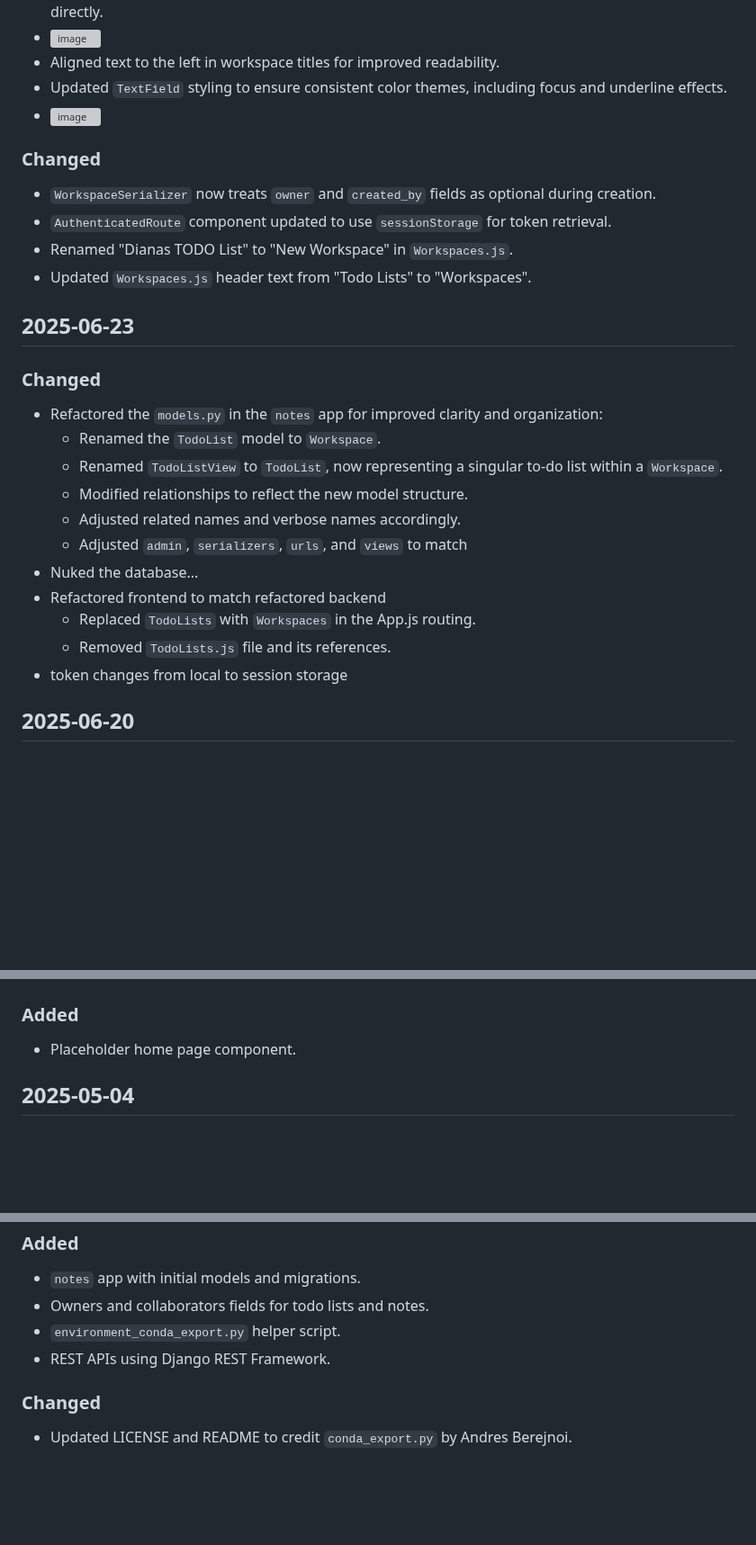
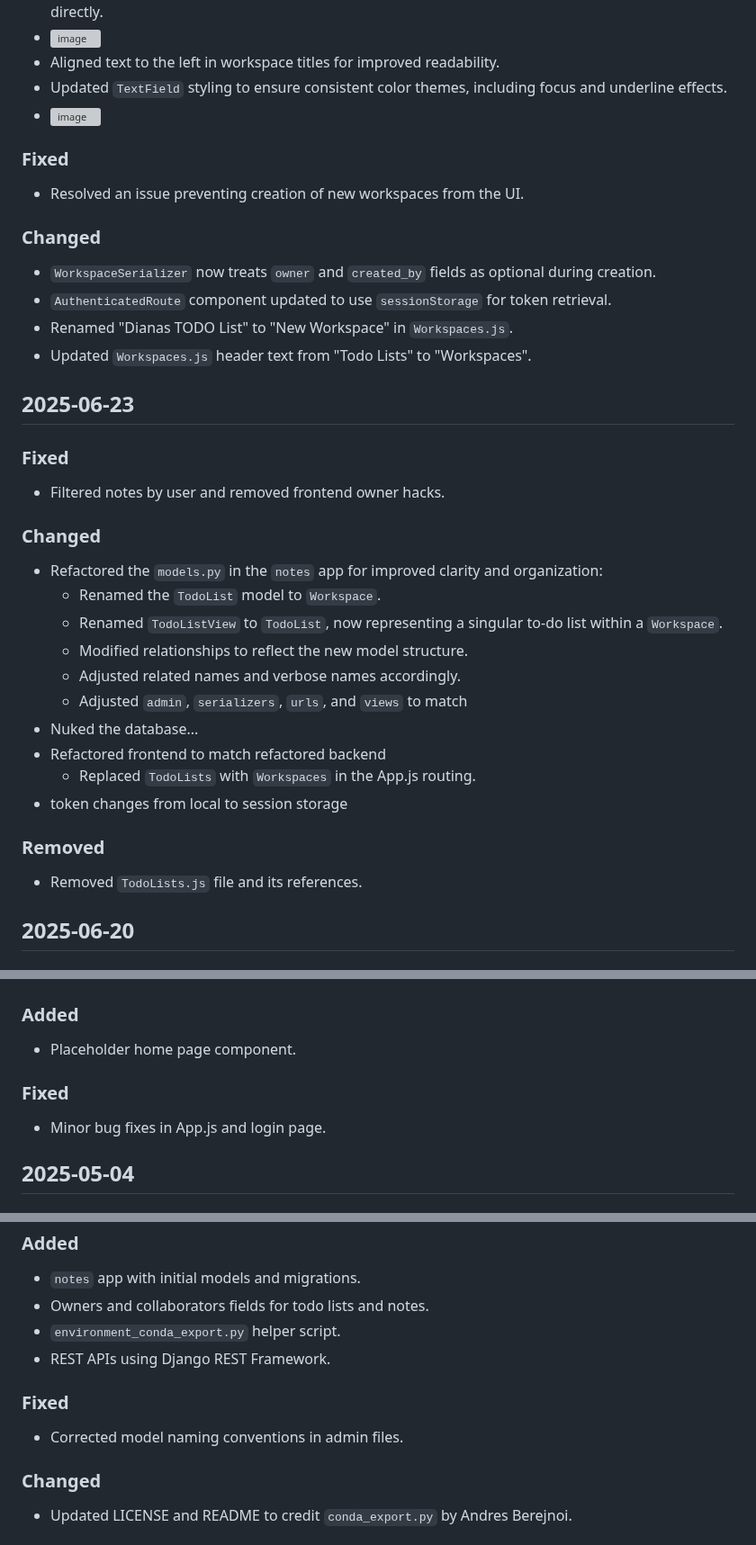
Before and after one commit to VanillaIceCube/Notoli, a Markdown page: CHANGELOG.md, 3 parts joined by grey strips. Shown at 90% size. Rendered like a GitHub page; blank space fills up the shorter version; grey boxes are pictures that could not be loaded.

Commit message:
Update changelog to include fixed entries

```diff
--- a/CHANGELOG.md
+++ b/CHANGELOG.md
@@ -35,6 +35,9 @@ All notable changes to this project are documented in this file.
 - Aligned text to the left in workspace titles for improved readability.
 - Updated `TextField` styling to ensure consistent color themes, including focus and underline effects.
 - ![image](https://github.com/user-attachments/assets/5d0de5ea-29c0-455a-85a7-df26b39923f7)
+### Fixed
+- Resolved an issue preventing creation of new workspaces from the UI.
+
 ### Changed
 - `WorkspaceSerializer` now treats `owner` and `created_by` fields as optional during creation.
 - `AuthenticatedRoute` component updated to use `sessionStorage` for token retrieval.
@@ -43,6 +46,9 @@ All notable changes to this project are documented in this file.
 
 
 ## 2025-06-23
+### Fixed
+- Filtered notes by user and removed frontend owner hacks.
+
 ### Changed
 - Refactored the `models.py` in the `notes` app for improved clarity and organization:
   - Renamed the `TodoList` model to `Workspace`.
@@ -53,8 +59,9 @@ All notable changes to this project are documented in this file.
 - Nuked the database...
 - Refactored frontend to match refactored backend
   - Replaced `TodoLists` with `Workspaces` in the App.js routing.
-  - Removed `TodoLists.js` file and its references.
 - token changes from local to session storage
+### Removed
+- Removed `TodoLists.js` file and its references.
 
 
 ## 2025-06-20
@@ -104,6 +112,9 @@ All notable changes to this project are documented in this file.
 ## 2025-05-05
 ### Added
 - Placeholder home page component.
+### Fixed
+- Minor bug fixes in App.js and login page.
+
 
 
 ## 2025-05-04
@@ -131,6 +142,9 @@ All notable changes to this project are documented in this file.
 - Owners and collaborators fields for todo lists and notes.
 - `environment_conda_export.py` helper script.
 - REST APIs using Django REST Framework.
+### Fixed
+- Corrected model naming conventions in admin files.
+
 ### Changed
 - Updated LICENSE and README to credit `conda_export.py` by Andres Berejnoi.
 ### Removed
```
Also changed, not shown: other parts of CHANGELOG.md (+2 -1 lines).
